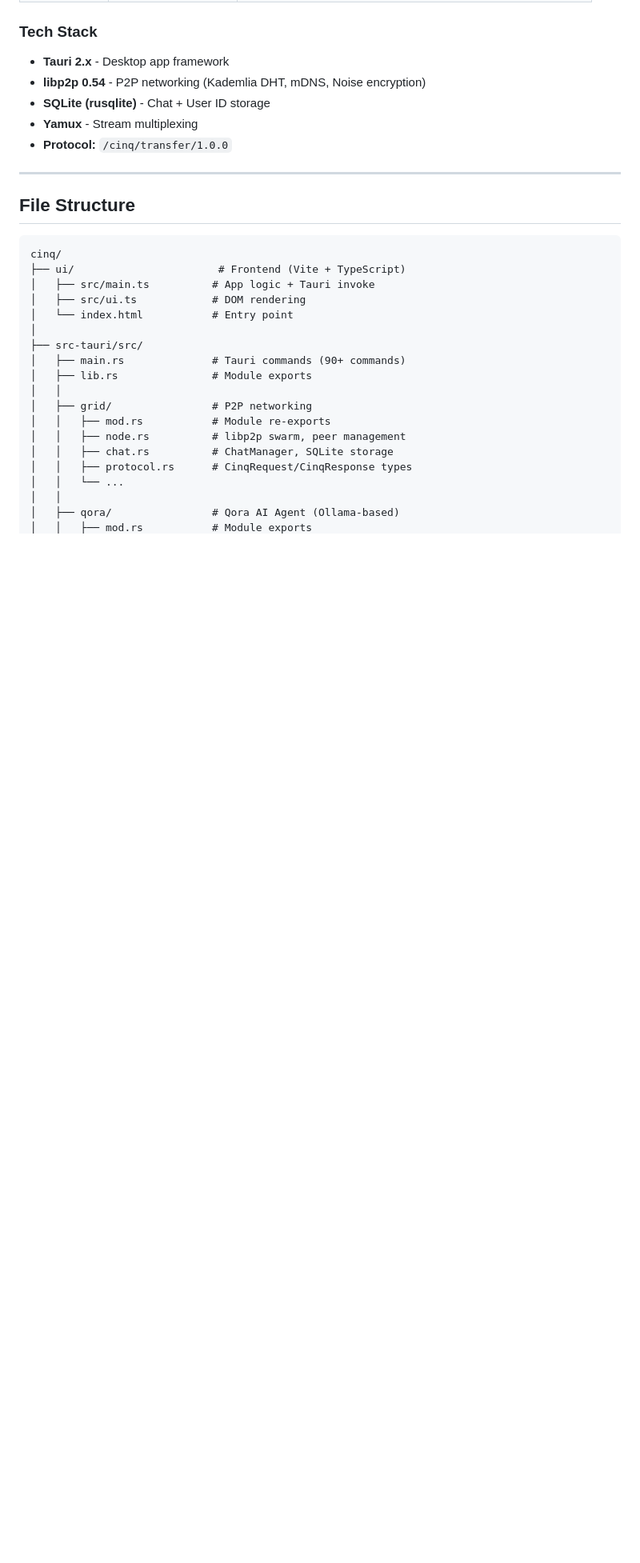
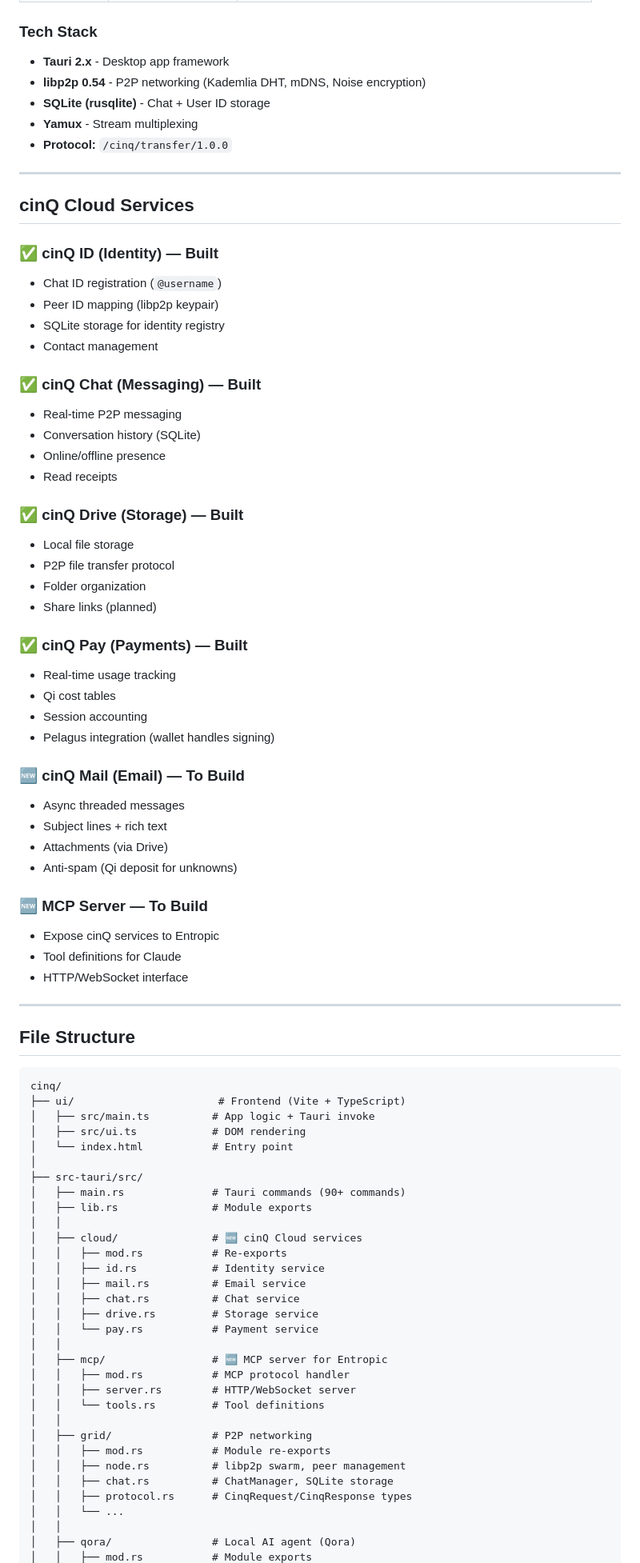
Before and after one commit to daviladk/cinq, a Markdown page: STATUS.md, the part around one of its changes. Shown at 80% size. GitHub-like rendering; blank space fills up the shorter version.

````diff
--- a/STATUS.md
+++ b/STATUS.md
@@ -51,6 +60,45 @@ Building the local agent swarm with **Qora as the orchestrator** and specialized
 
 ---
 
+## cinQ Cloud Services
+
+### ✅ cinQ ID (Identity) — Built
+- Chat ID registration (`@username`)
+- Peer ID mapping (libp2p keypair)
+- SQLite storage for identity registry
+- Contact management
+
+### ✅ cinQ Chat (Messaging) — Built
+- Real-time P2P messaging
+- Conversation history (SQLite)
+- Online/offline presence
+- Read receipts
+
+### ✅ cinQ Drive (Storage) — Built
+- Local file storage
+- P2P file transfer protocol
+- Folder organization
+- Share links (planned)
+
+### ✅ cinQ Pay (Payments) — Built
+- Real-time usage tracking
+- Qi cost tables
+- Session accounting
+- Pelagus integration (wallet handles signing)
+
+### 🆕 cinQ Mail (Email) — To Build
+- Async threaded messages
+- Subject lines + rich text
+- Attachments (via Drive)
+- Anti-spam (Qi deposit for unknowns)
+
+### 🆕 MCP Server — To Build
+- Expose cinQ services to Entropic
+- Tool definitions for Claude
+- HTTP/WebSocket interface
+
+---
+
 ## File Structure
 
 ```
@@ -64,6 +112,19 @@ cinq/
 │   ├── main.rs              # Tauri commands (90+ commands)
 │   ├── lib.rs               # Module exports
 │   │
+│   ├── cloud/               # 🆕 cinQ Cloud services
+│   │   ├── mod.rs           # Re-exports
+│   │   ├── id.rs            # Identity service
+│   │   ├── mail.rs          # Email service
+│   │   ├── chat.rs          # Chat service
+│   │   ├── drive.rs         # Storage service
+│   │   └── pay.rs           # Payment service
+│   │
+│   ├── mcp/                 # 🆕 MCP server for Entropic
+│   │   ├── mod.rs           # MCP protocol handler
+│   │   ├── server.rs        # HTTP/WebSocket server
+│   │   └── tools.rs         # Tool definitions
+│   │
 │   ├── grid/                # P2P networking
 │   │   ├── mod.rs           # Module re-exports
 │   │   ├── node.rs          # libp2p swarm, peer management
@@ -71,5 +132,5 @@ cinq/
 │   │   ├── protocol.rs      # CinqRequest/CinqResponse types
 │   │   └── ...
 │   │
-│   ├── qora/                # Qora AI Agent (Ollama-based)
+│   ├── qora/                # Local AI agent (Qora)
 │   │   ├── mod.rs           # Module exports
````
Also changed, not shown: other parts of STATUS.md (+21 -10 lines), docs/CINQ_CLOUD.md (added, +319 -0 lines).
